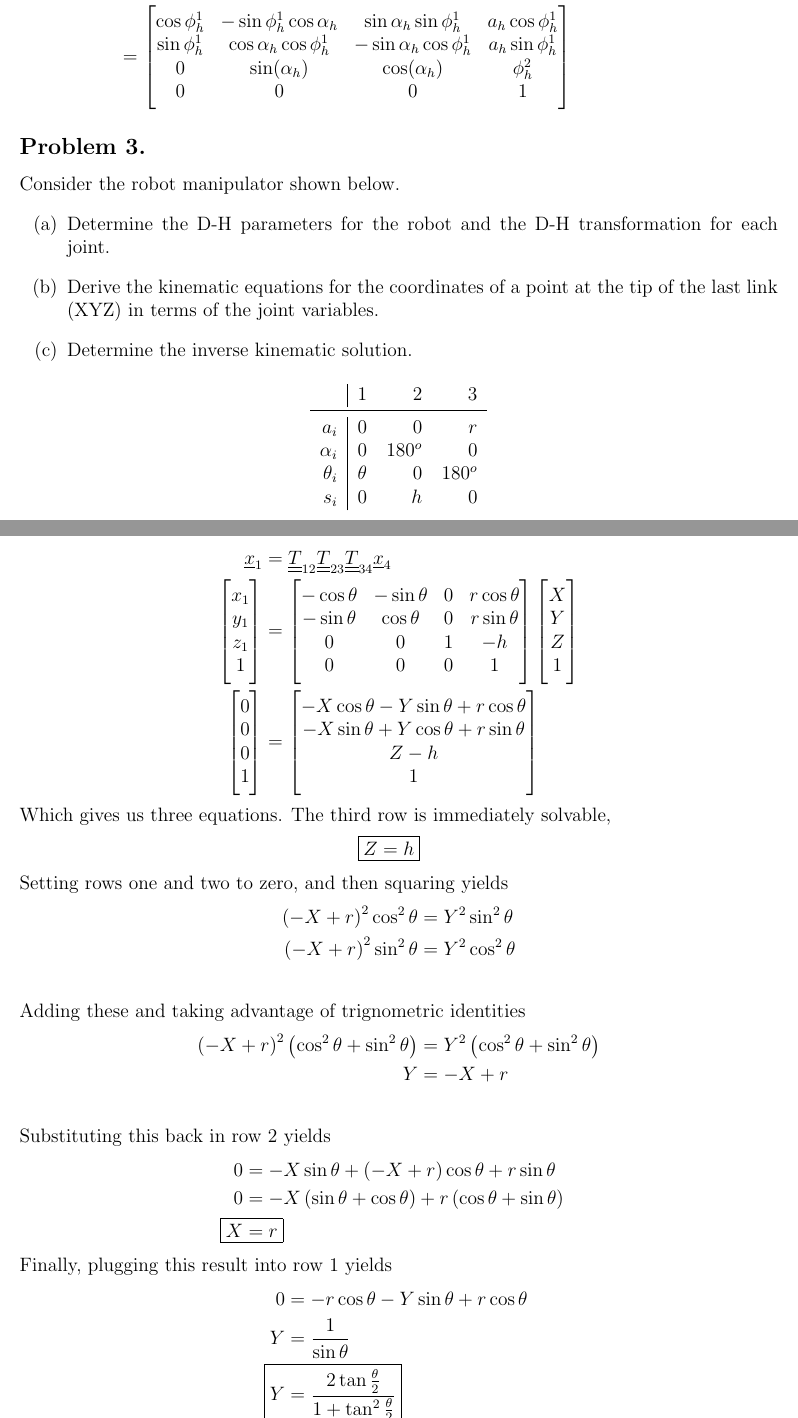
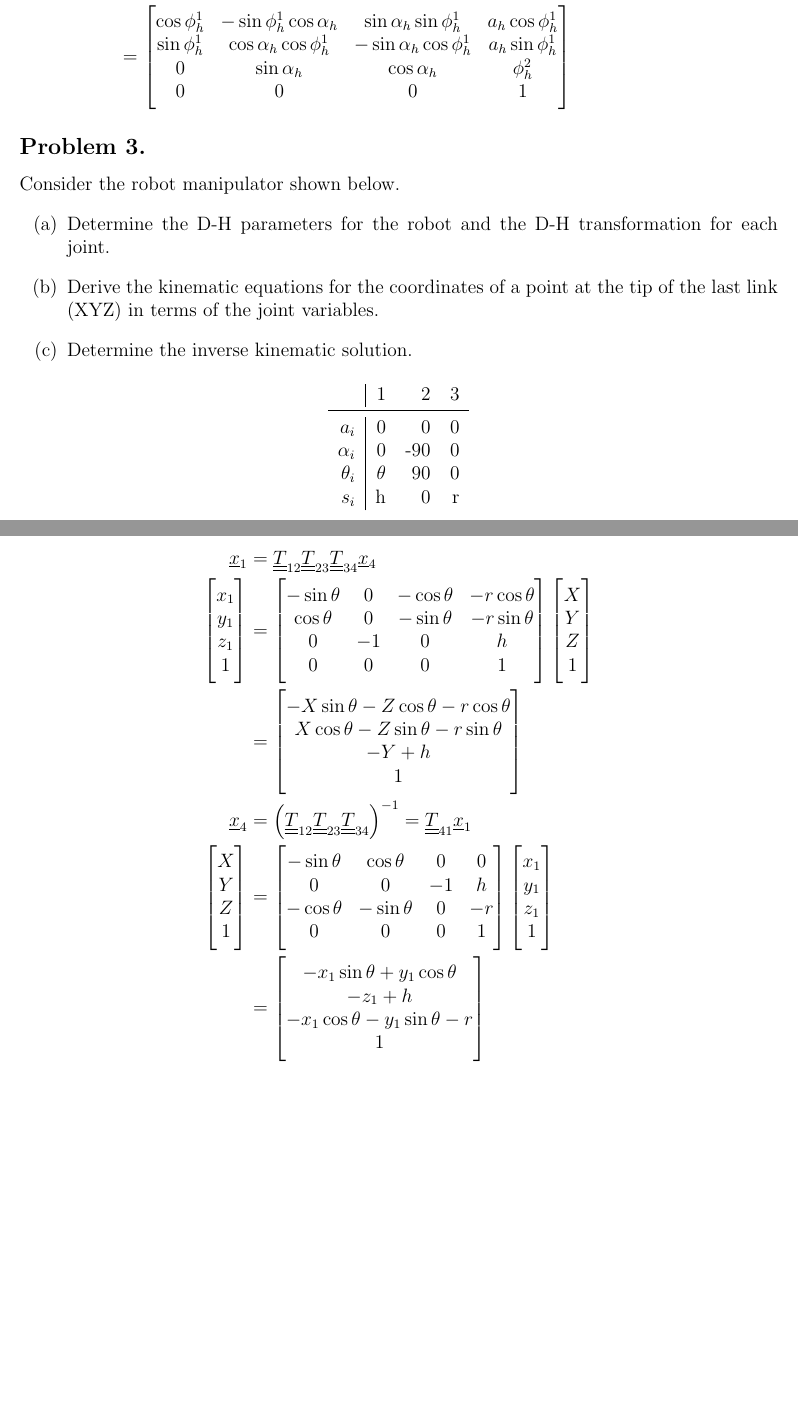
Before and after one commit to karasinski/MAE-225, a LaTeX problem sheet (Homework/homework2.tex): two parts of pages 3 and 4 of 4, joined at a grey line, cut so that both start at the same text, the shorter picture padded with empty space. The pictures show the PDF file Homework/homework2.pdf that the author committed with the source.

Commit message:
problem 3

```diff
--- a/Homework/homework2.tex
+++ b/Homework/homework2.tex
@@ -261 +257,0 @@ $s_i$ &      0 & $h$ & 0 \\
-0 & 0 & 0 & 1\\
@@ -262,3 +261,4 @@ $s_i$ &      0 & $h$ & 0 \\
+0 & 0 & 0 & 1 \\
 \end{bmatrix*}
 \end{align*}
 \begin{align*}
@@ -289,7 +288,13 @@ Z \\
+ X \cos \theta - Z \sin \theta - r \sin \theta \\
+                                      -Y + h \\
+                                            1 \\
+\end{bmatrix*}\\
+\underline{x}_4 &= \left ( \du{T}_{12} \du{T}_{23} \du{T}_{34} \right )^{-1} = \du{T}_{41} \underline{x}_1 \\
+\begin{bmatrix*}[c]
+X \\
+Y \\
+Z \\
 1 \\
-\end{bmatrix*} &=
+\end{bmatrix*}
+&=
 \begin{bmatrix*}[c]
--X \cos \theta - Y \sin \theta + r \cos \theta \\
--X \sin \theta + Y \cos \theta + r \sin \theta \\
-                                     Z - h \\
-                                         1 \\
@@ -296,31 +318,72 @@ Z \\
 \end{bmatrix*}
 \end{align*}
-Which gives us three equations. The third row is immediately solvable,
-\begin{align*}
-\alignedbox{Z}{= h}
-\end{align*}
-Setting rows one and two to zero, and then squaring yields
-\begin{align*}
-\left (-X + r \right)^2 \cos^2 \theta &= Y^2 \sin^2 \theta \\
-\left (-X + r \right)^2 \sin^2 \theta &= Y^2 \cos^2 \theta \\
-\end{align*}
-Adding these and taking advantage of trignometric identities
-\begin{align*}
-\left (-X + r \right)^2 \left (\cos^2 \theta+ \sin^2 \theta \right)  &= Y^2 \left (\cos^2 \theta+ \sin^2 \theta \right) \\
-Y &= -X + r \\
-\end{align*}
-Substituting this back in row 2 yields
-\begin{align*}
-% 0 &= X \cos \theta - \left (X + r \right) \sin \theta + r \cos \theta \\
-0 &= -X \sin \theta + \left (-X + r \right) \cos \theta + r \sin \theta \\
-0 &= -X \left( \sin \theta + \cos \theta \right) + r \left (\cos \theta + \sin \theta \right) \\
-\alignedbox{X}{= r}
-\end{align*}
-Finally, plugging this result into row 1 yields
-\begin{align*}
-0 &= -r \cos \theta - Y \sin \theta + r \cos \theta \\
-Y &= \dfrac{1}{\sin \theta} \\
-\alignedbox{Y}{= \dfrac{2 \tan \frac{\theta}{2}}{1 + \tan^2 \frac{\theta}{2}}}
-\end{align*}
+
+% We can now write three equations,
+% \begin{align*}
+% \du{T}_{12}^{-1} \underline{x}_1 &= \du{T}_{23} \du{T}_{34} \underline{x}_4 \\
+% \du{T}_{23}^{-1} \du{T}_{12}^{-1} \underline{x}_1 &= \du{T}_{34} \underline{x}_4 \\
+% \du{T}_{34}^{-1} \du{T}_{23}^{-1} \du{T}_{12}^{-1} \underline{x}_1 &= \underline{x}_4 \\
+% \end{align*}
+
+% \begin{align*}
+% \du{T}_{12}^{-1} P_1 = \du{T}_{23} \du{T}_{34} P_4 \\
+% \begin{bmatrix*}[c]
+% x_1 ( \ \sin^2 \theta + 1) \ \cos \theta + y_1 \ \sin \theta \\
+%                     -x_1 \ \sin \theta + y_1 \ \cos \theta \\
+%                                              z_1 - h \\
+%                                                    1 \\
+% \end{bmatrix*}
+% =
+% \begin{bmatrix*}[c]
+% -Z - r \\
+%      X \\
+%     -Y \\
+%           1 \\
+% \end{bmatrix*}\\
+% \du{T}_{23}^{-1} \du{T}_{12}^{-1} P_{1}= \du{T}_{34} P_{4}\\
+% \begin{bmatrix*}[c]
+%                      -x_1 \ \sin \theta + y_1 \ \cos \theta \\
+%                                              -z_1 + h \\
+% -x_1 ( \ \sin^2 \theta + 1) \ \cos \theta - y_1 \ \sin \theta \\
+%                                                     1 \\
+% \end{bmatrix*}
+% =
+% \begin{bmatrix*}[c]
+%     X \\
+%     Y \\
+% Z + r \\
+%       1 \\
+% \end{bmatrix*}
+% \end{align*}
+
+
+
+
+% Which gives us three equations. The third row is immediately solvable,
+% \begin{align*}
+% \alignedbox{Z}{= h}
+% \end{align*}
+% Setting rows one and two to zero, and then squaring yields
+% \begin{align*}
+%  X^2 \sin^2 \theta = (Y - r)^2 \cos^2 \theta \\
+%  X^2 \cos^2 \theta = (Y - r)^2 \sin^2 \theta \\
+% \end{align*}
+% Adding these and taking advantage of trigonometric identities
+% \begin{align*}
+% \left (X \right)^2 \left (\cos^2 \theta+ \sin^2 \theta \right)  &= \left( Y - r \right )^2 \left (\cos^2 \theta+ \sin^2 \theta \right) \\
+% X &= Y - r
+% \end{align*}
+% Substituting this back in row 2 yields
+% \begin{align*}
+% 0 &= (Y - r) \sin \theta - Y \cos \theta + r \cos \theta \\
+% 0 &= Y (\sin \theta - \cos \theta) - r (\sin \theta - \cos \theta) \\
+% \alignedbox{Y}{= r}
+% \end{align*}
+% Finally, plugging this result into row 1 yields
+% \begin{align*}
+% 0 &= -r \cos \theta - Y \sin \theta + r \cos \theta \\
+% Y &= \dfrac{1}{\sin \theta} \\
+% \alignedbox{Y}{= \dfrac{2 \tan \frac{\theta}{2}}{1 + \tan^2 \frac{\theta}{2}}}
+% \end{align*}
 
 \end{document}
```
Also changed, not shown: Homework/homework2.pdf, Homework/homework2.tex (64 more changed lines).
